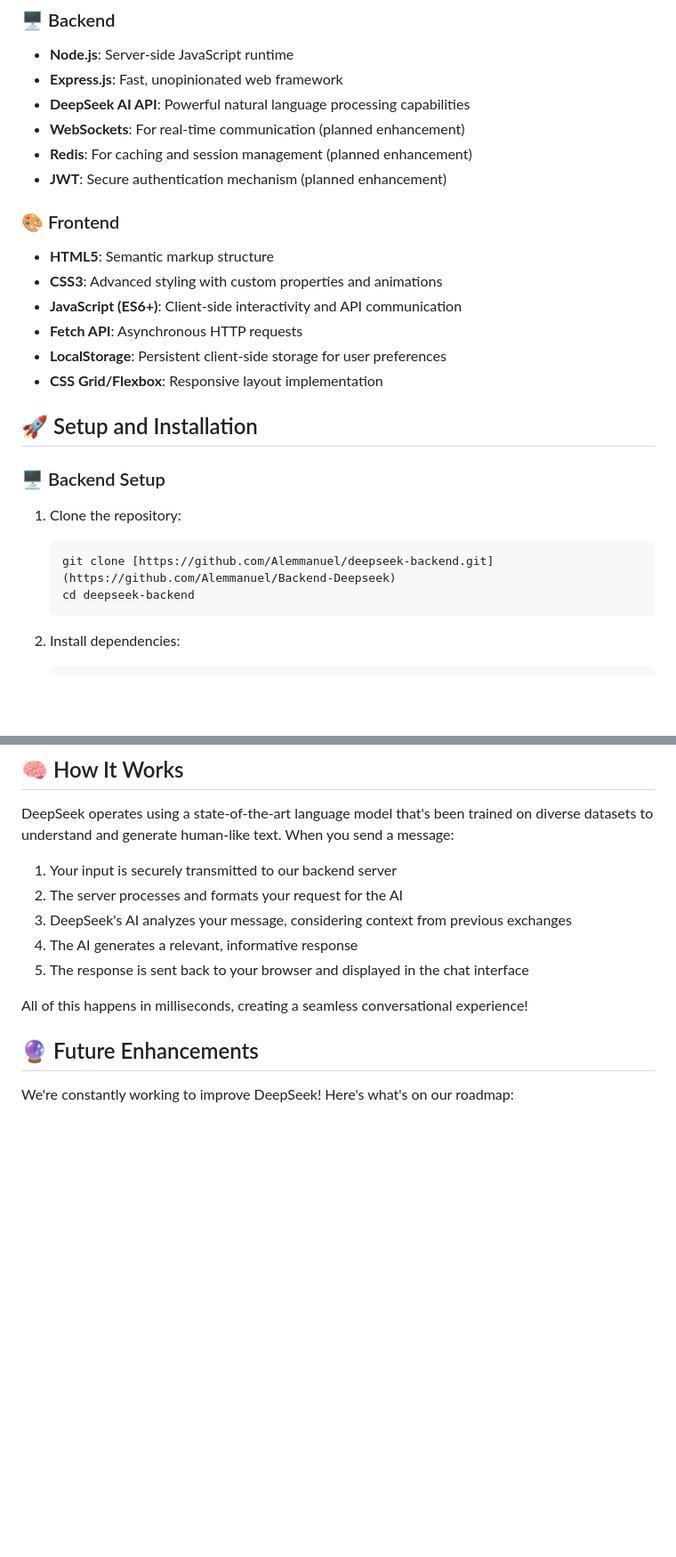
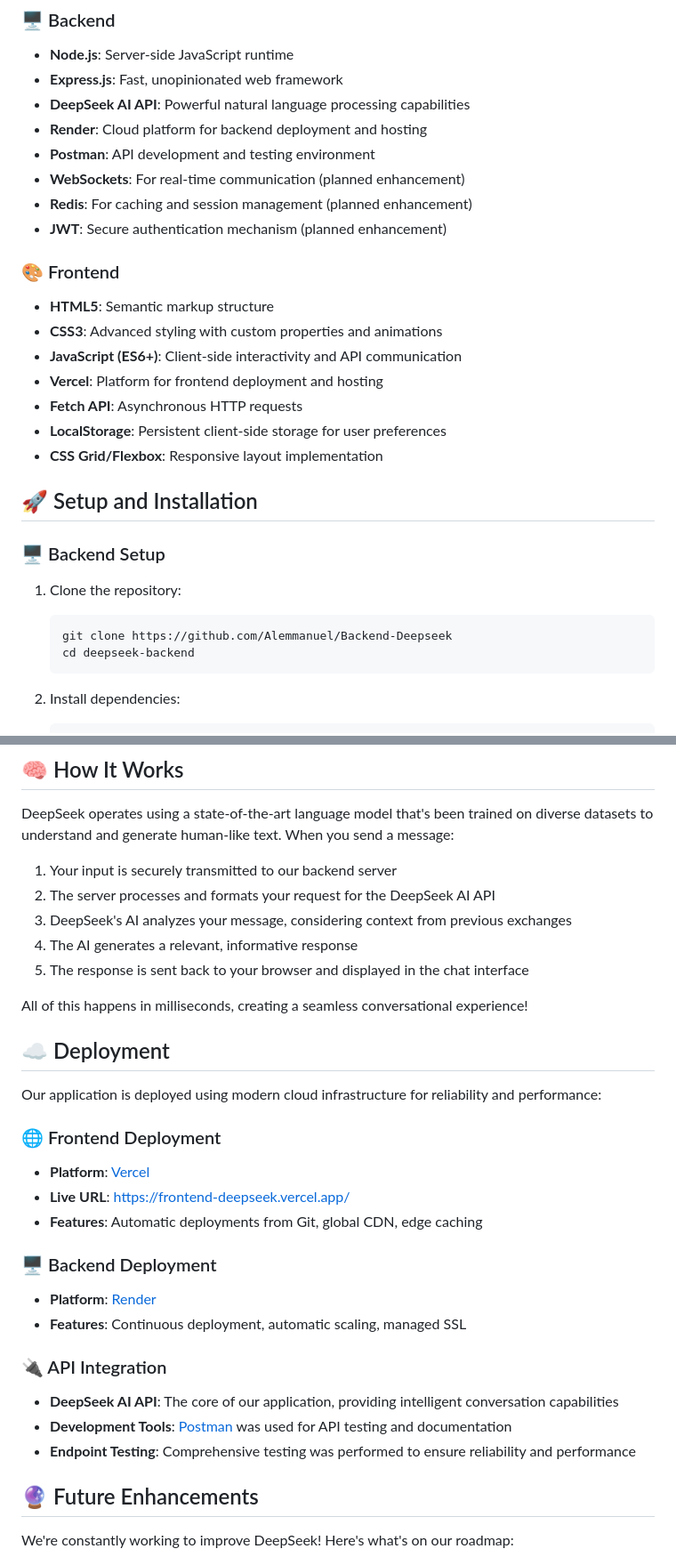
Before and after one commit to Alemmanuel/Frontend-Deepseek, a Markdown page: README.md, 2 parts joined by grey strips. Shown at 89% size. Drawn GitHub-style; blank space fills up the shorter version.

````diff
--- a/README.md
+++ b/README.md
@@ -43,6 +46,8 @@ Our mission is to make AI accessible and useful in everyday scenarios, breaking
 - **Node.js**: Server-side JavaScript runtime
 - **Express.js**: Fast, unopinionated web framework
 - **DeepSeek AI API**: Powerful natural language processing capabilities
+- **Render**: Cloud platform for backend deployment and hosting
+- **Postman**: API development and testing environment
 - **WebSockets**: For real-time communication (planned enhancement)
 - **Redis**: For caching and session management (planned enhancement)
 - **JWT**: Secure authentication mechanism (planned enhancement)
@@ -51,6 +56,7 @@ Our mission is to make AI accessible and useful in everyday scenarios, breaking
 - **HTML5**: Semantic markup structure
 - **CSS3**: Advanced styling with custom properties and animations
 - **JavaScript (ES6+)**: Client-side interactivity and API communication
+- **Vercel**: Platform for frontend deployment and hosting
 - **Fetch API**: Asynchronous HTTP requests
 - **LocalStorage**: Persistent client-side storage for user preferences
 - **CSS Grid/Flexbox**: Responsive layout implementation
@@ -61,7 +67,7 @@ Our mission is to make AI accessible and useful in everyday scenarios, breaking
 
 1. Clone the repository:
    ```bash
-   git clone [https://github.com/Alemmanuel/deepseek-backend.git](https://github.com/Alemmanuel/Backend-Deepseek)
+   git clone https://github.com/Alemmanuel/Backend-Deepseek
    cd deepseek-backend
    ```
 
@@ -122,12 +128,30 @@ Our mission is to make AI accessible and useful in everyday scenarios, breaking
 DeepSeek operates using a state-of-the-art language model that's been trained on diverse datasets to understand and generate human-like text. When you send a message:
 
 1. Your input is securely transmitted to our backend server
-2. The server processes and formats your request for the AI
+2. The server processes and formats your request for the DeepSeek AI API
 3. DeepSeek's AI analyzes your message, considering context from previous exchanges
 4. The AI generates a relevant, informative response
 5. The response is sent back to your browser and displayed in the chat interface
 
 All of this happens in milliseconds, creating a seamless conversational experience!
+
+## ☁️ Deployment
+
+Our application is deployed using modern cloud infrastructure for reliability and performance:
+
+### 🌐 Frontend Deployment
+- **Platform**: [Vercel](https://vercel.com)
+- **Live URL**: [https://frontend-deepseek.vercel.app/](https://frontend-deepseek.vercel.app/)
+- **Features**: Automatic deployments from Git, global CDN, edge caching
+
+### 🖥️ Backend Deployment
+- **Platform**: [Render](https://render.com)
+- **Features**: Continuous deployment, automatic scaling, managed SSL
+
+### 🔌 API Integration
+- **DeepSeek AI API**: The core of our application, providing intelligent conversation capabilities
+- **Development Tools**: [Postman](https://postman.com) was used for API testing and documentation
+- **Endpoint Testing**: Comprehensive testing was performed to ensure reliability and performance
 
 ## 🔮 Future Enhancements
 
````
Also changed, not shown: other parts of README.md (+8 -2 lines).
